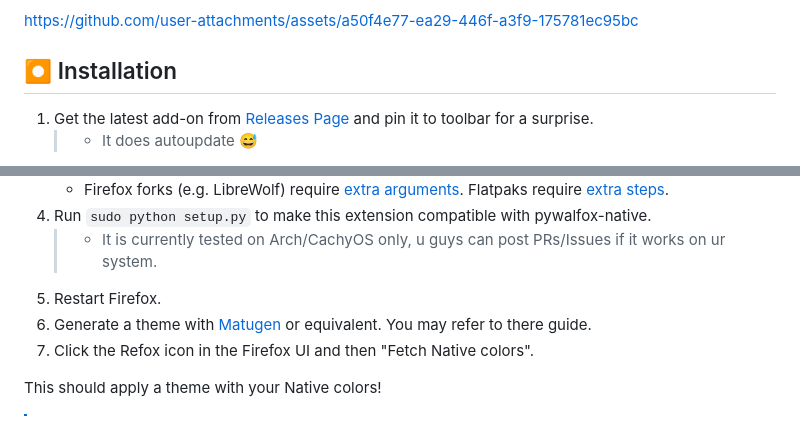
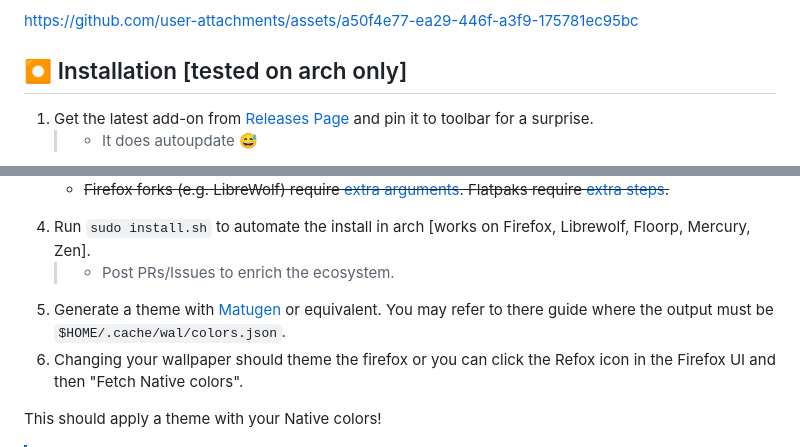
Before and after one commit to ADIOR-enigma/refox, a Markdown page: README.md, 2 parts joined by grey strips. Rendered like a GitHub page.

Commit message:
Revise README installation section and formatting
Updated installation instructions and modified formatting.

```diff
--- a/README.md
+++ b/README.md
@@ -14,7 +13,7 @@ Pywalfox does a great job theming the Firefox UI ~ toolbar, tabs, the works. But
 
 https://github.com/user-attachments/assets/a50f4e77-ea29-446f-a3f9-175781ec95bc
 
-## ⏺ Installation
+## ⏺ Installation [tested on arch only]
 
 1. Get the latest add-on from [Releases Page](https://github.com/ADIOR-enigma/refox/releases/tag/v3.0.6) and pin it to toolbar for a surprise.
    > - It does autoupdate 😅
@@ -32,9 +32,9 @@ https://github.com/user-attachments/assets/a50f4e77-ea29-446f-a3f9-175781ec95bc
    - Firefox forks (e.g. LibreWolf) require [extra arguments](#firefox-forks). Flatpaks require [extra steps](#flatpaks).
-1. Run `sudo python setup.py` to make this extension compatible with pywalfox-native.
-   > - It is currently tested on Arch/CachyOS only, u guys can post PRs/Issues if it works on ur system.
-1. Restart Firefox.
-1. Generate a theme with [Matugen](https://github.com/InioX/matugen) or equivalent. You may refer to there guide.
-1. Click the Refox icon in the Firefox UI and then "Fetch Native colors".
+   </del>
+1. Run `sudo install.sh` to automate the install in arch [works on Firefox, Librewolf, Floorp, Mercury, Zen].
+   > - Post PRs/Issues to enrich the ecosystem.
+1. Generate a theme with [Matugen](https://github.com/InioX/matugen) or equivalent. You may refer to there guide where the output must be `$HOME/.cache/wal/colors.json`.
+1. Changing your wallpaper should theme the firefox or you can click the Refox icon in the Firefox UI and then "Fetch Native colors".
 <!--(or use the [AUR package](https://aur.archlinux.org/packages/python-pywalfox/))-->
 
 This should apply a theme with your Native colors!
```
Also changed, not shown: other parts of README.md (+8 -8 lines).
